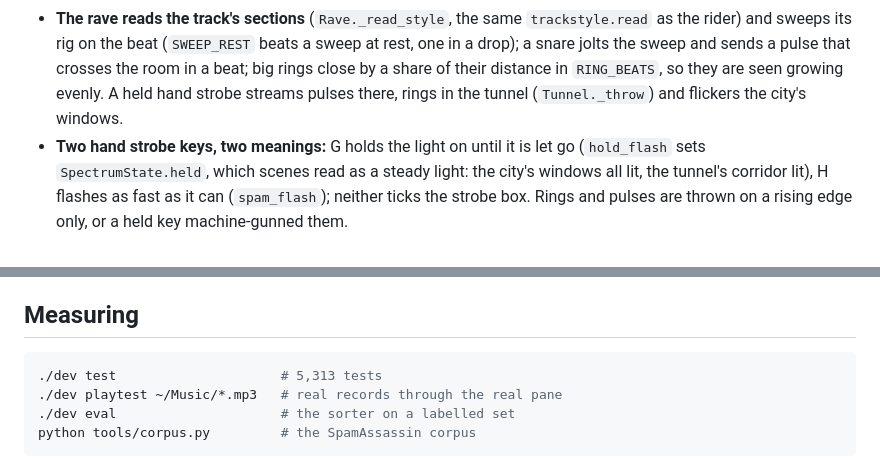
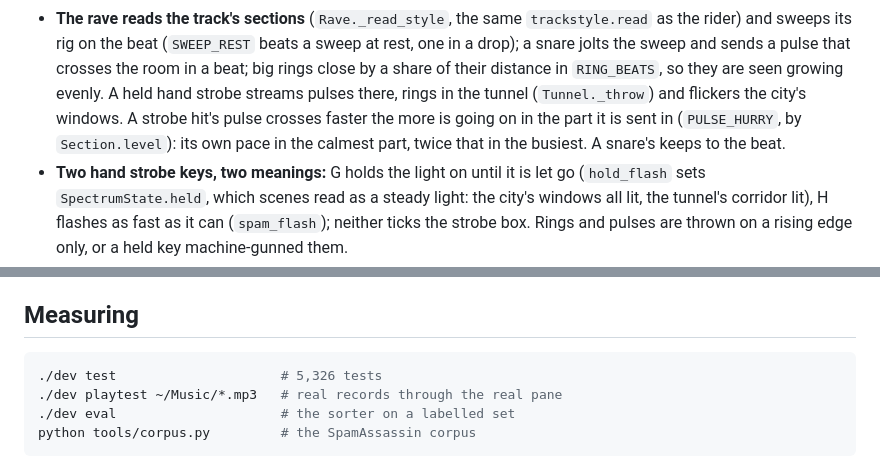
Before and after one commit to NickCysEDU/Mail-Manager, a Markdown page: docs/HANDOFF.md, 2 parts joined by grey strips. Drawn GitHub-style.

````diff
--- a/docs/HANDOFF.md
+++ b/docs/HANDOFF.md
@@ -329,7 +337,10 @@ describes the app itself.
   sweep and sends a pulse that crosses the room in a beat; big rings close
   by a share of their distance in `RING_BEATS`, so they are seen growing
   evenly. A held hand strobe streams pulses there, rings in the tunnel
-  (`Tunnel._throw`) and flickers the city's windows.
+  (`Tunnel._throw`) and flickers the city's windows. A strobe hit's pulse
+  crosses faster the more is going on in the part it is sent in
+  (`PULSE_HURRY`, by `Section.level`): its own pace in the calmest part,
+  twice that in the busiest. A snare's keeps to the beat.
 - **Two hand strobe keys, two meanings:** G holds the light on until it is
   let go (`hold_flash` sets `SpectrumState.held`, which scenes read as a
   steady light: the city's windows all lit, the tunnel's corridor lit), H
@@ -602,7 +617,7 @@ describes the app itself.
 ## Measuring
 
 ```bash
-./dev test                     # 5,313 tests
+./dev test                     # 5,326 tests
 ./dev playtest ~/Music/*.mp3   # real records through the real pane
 ./dev eval                     # the sorter on a labelled set
 python tools/corpus.py         # the SpamAssassin corpus
````
Also changed, not shown: other parts of docs/HANDOFF.md (+20 -9 lines), README.md (+1 -1 lines), docs/HANDBOOK.md (+1 -1 lines).
